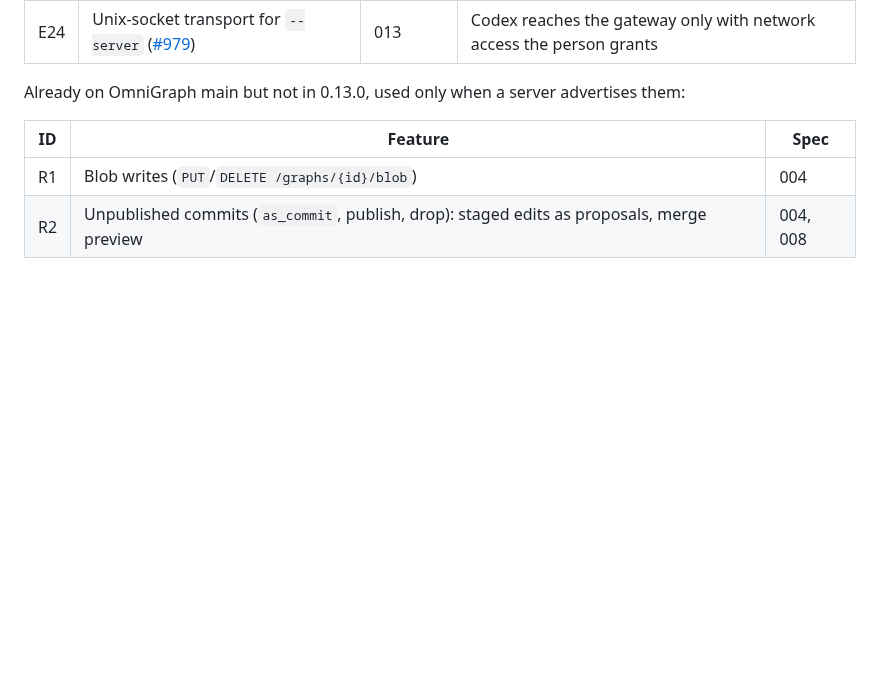
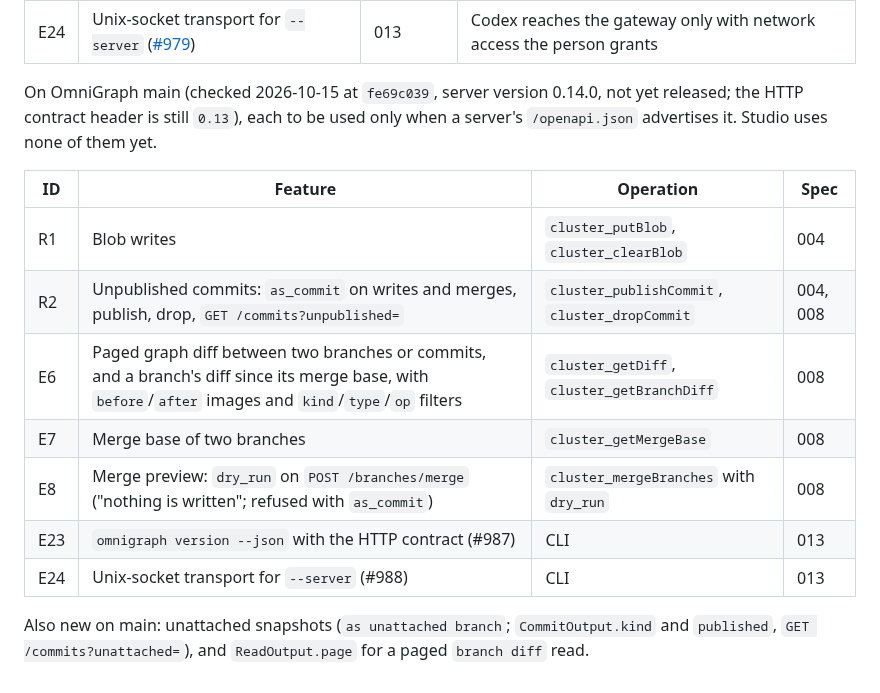
Before and after one commit to ModernRelay/omnigraph-studio, a Markdown page: docs/deferred-engine-changes.md, the part around the change. GitHub-like rendering; blank space fills up the shorter version.

```diff
--- a/docs/deferred-engine-changes.md
+++ b/docs/deferred-engine-changes.md
@@ -31,9 +31,19 @@ one is picked up it goes through OmniGraph's own RFC process.
 | E23 | `omnigraph version --json` with the HTTP contract ([#977](https://github.com/ModernRelay/omnigraph/issues/977)) | 013 | Each installed CLI is tested once against the gateway |
 | E24 | Unix-socket transport for `--server` ([#979](https://github.com/ModernRelay/omnigraph/issues/979)) | 013 | Codex reaches the gateway only with network access the person grants |
 
-Already on OmniGraph main but not in 0.13.0, used only when a server advertises them:
+On OmniGraph main (checked 2026-10-15 at `fe69c039`, server version 0.14.0, not yet released;
+the HTTP contract header is still `0.13`), each to be used only when a server's `/openapi.json`
+advertises it. Studio uses none of them yet.
 
-| ID | Feature | Spec |
-|---|---|---|
-| R1 | Blob writes (`PUT`/`DELETE /graphs/{id}/blob`) | 004 |
-| R2 | Unpublished commits (`as_commit`, publish, drop): staged edits as proposals, merge preview | 004, 008 |
+| ID | Feature | Operation | Spec |
+|---|---|---|---|
+| R1 | Blob writes | `cluster_putBlob`, `cluster_clearBlob` | 004 |
+| R2 | Unpublished commits: `as_commit` on writes and merges, publish, drop, `GET /commits?unpublished=` | `cluster_publishCommit`, `cluster_dropCommit` | 004, 008 |
+| E6 | Paged graph diff between two branches or commits, and a branch's diff since its merge base, with `before`/`after` images and `kind`/`type`/`op` filters | `cluster_getDiff`, `cluster_getBranchDiff` | 008 |
+| E7 | Merge base of two branches | `cluster_getMergeBase` | 008 |
+| E8 | Merge preview: `dry_run` on `POST /branches/merge` ("nothing is written"; refused with `as_commit`) | `cluster_mergeBranches` with `dry_run` | 008 |
+| E23 | `omnigraph version --json` with the HTTP contract (#987) | CLI | 013 |
+| E24 | Unix-socket transport for `--server` (#988) | CLI | 013 |
+
+Also new on main: unattached snapshots (`as unattached branch`; `CommitOutput.kind` and
+`published`, `GET /commits?unattached=`), and `ReadOutput.page` for a paged `branch diff` read.
```
Also changed, not shown: specs/012-omnigraph-engine-changes/plan.md (+22 -1 lines).
